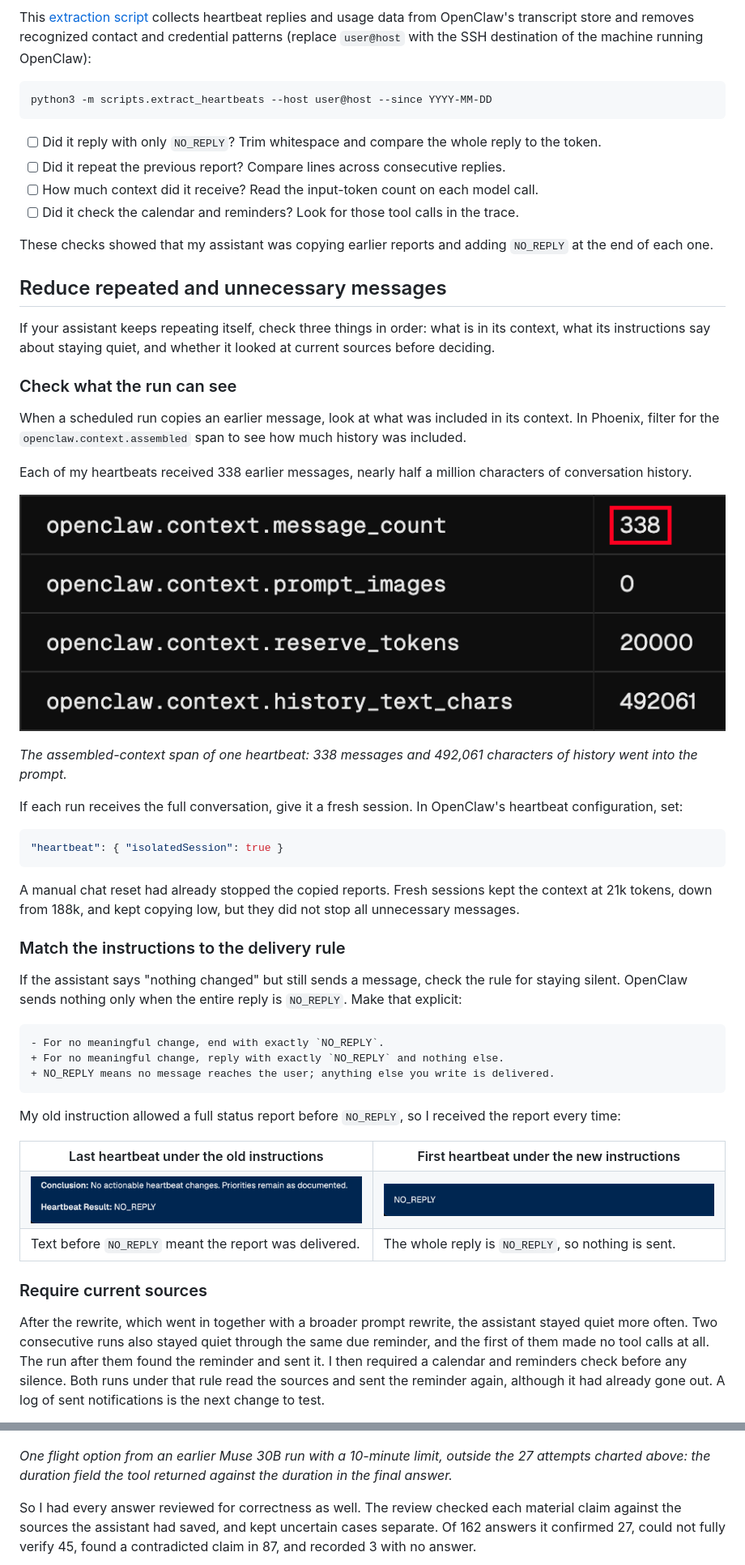
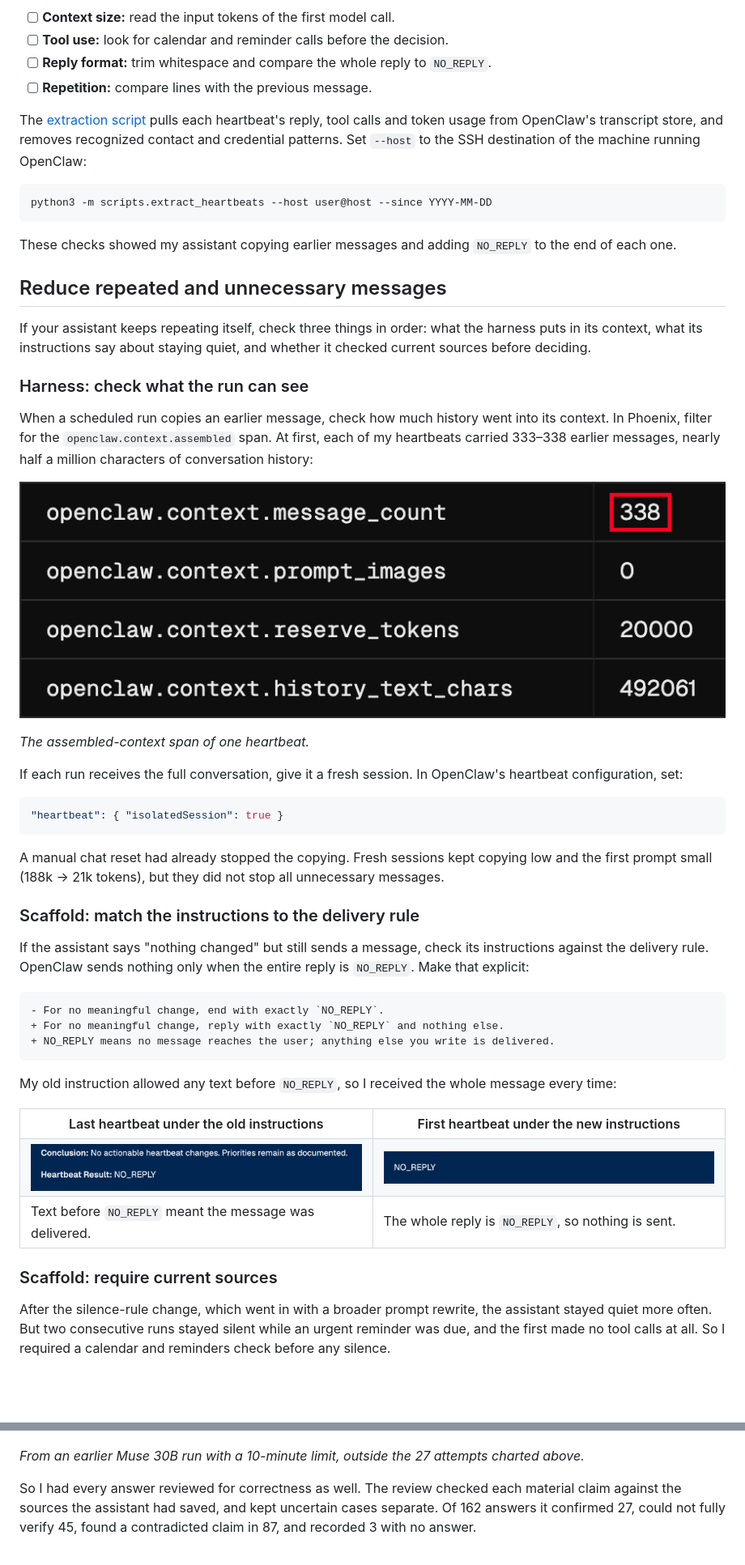
Before and after one commit to tildahh/openclaw-analysis, a Markdown page: README.md, 2 parts joined by grey strips. Shown at 81% size. Rendered like a GitHub page; blank space fills up the shorter version.

````diff
--- a/README.md
+++ b/README.md
@@ -270,32 +272,30 @@ flowchart TD
     linkStyle default stroke:#6B7280,stroke-width:1.5px
 ```
 
-This [extraction script](scripts/extract_heartbeats.py) collects heartbeat replies and usage data from OpenClaw's transcript store and removes recognized contact and credential patterns (replace `user@host` with the SSH destination of the machine running OpenClaw):
+- [ ] **Context size:** read the input tokens of the first model call.
+- [ ] **Tool use:** look for calendar and reminder calls before the decision.
+- [ ] **Reply format:** trim whitespace and compare the whole reply to `NO_REPLY`.
+- [ ] **Repetition:** compare lines with the previous message.
+
+The [extraction script](scripts/extract_heartbeats.py) pulls each heartbeat's reply, tool calls and token usage from OpenClaw's transcript store, and removes recognized contact and credential patterns. Set `--host` to the SSH destination of the machine running OpenClaw:
 
 ```bash
 python3 -m scripts.extract_heartbeats --host user@host --since YYYY-MM-DD
 ```
 
-- [ ] Did it reply with only `NO_REPLY`? Trim whitespace and compare the whole reply to the token.
-- [ ] Did it repeat the previous report? Compare lines across consecutive replies.
-- [ ] How much context did it receive? Read the input-token count on each model call.
-- [ ] Did it check the calendar and reminders? Look for those tool calls in the trace.
-
-These checks showed that my assistant was copying earlier reports and adding `NO_REPLY` at the end of each one.
+These checks showed my assistant copying earlier messages and adding `NO_REPLY` to the end of each one.
 
 ## Reduce repeated and unnecessary messages
 
-If your assistant keeps repeating itself, check three things in order: what is in its context, what its instructions say about staying quiet, and whether it looked at current sources before deciding.
+If your assistant keeps repeating itself, check three things in order: what the harness puts in its context, what its instructions say about staying quiet, and whether it checked current sources before deciding.
 
-### Check what the run can see
+### Harness: check what the run can see
 
-When a scheduled run copies an earlier message, look at what was included in its context. In Phoenix, filter for the `openclaw.context.assembled` span to see how much history was included.
-
-Each of my heartbeats received 338 earlier messages, nearly half a million characters of conversation history.
+When a scheduled run copies an earlier message, check how much history went into its context. In Phoenix, filter for the `openclaw.context.assembled` span. At first, each of my heartbeats carried 333–338 earlier messages, nearly half a million characters of conversation history:
 
 ![Cropped Phoenix context attributes showing 338 messages, outlined in red, and 492061 characters of conversation history.](figures/heartbeat-context-counts-highlighted.png)
 
-*The assembled-context span of one heartbeat: 338 messages and 492,061 characters of history went into the prompt.*
+*The assembled-context span of one heartbeat.*
 
 If each run receives the full conversation, give it a fresh session. In OpenClaw's heartbeat configuration, set:
 
@@ -303,11 +303,11 @@ If each run receives the full conversation, give it a fresh session. In OpenClaw
 "heartbeat": { "isolatedSession": true }
 ```
 
-A manual chat reset had already stopped the copied reports. Fresh sessions kept the context at 21k tokens, down from 188k, and kept copying low, but they did not stop all unnecessary messages.
+A manual chat reset had already stopped the copying. Fresh sessions kept copying low and the first prompt small (188k → 21k tokens), but they did not stop all unnecessary messages.
 
-### Match the instructions to the delivery rule
+### Scaffold: match the instructions to the delivery rule
 
-If the assistant says "nothing changed" but still sends a message, check the rule for staying silent. OpenClaw sends nothing only when the entire reply is `NO_REPLY`. Make that explicit:
+If the assistant says "nothing changed" but still sends a message, check its instructions against the delivery rule. OpenClaw sends nothing only when the entire reply is `NO_REPLY`. Make that explicit:
 
 ```diff
 - For no meaningful change, end with exactly `NO_REPLY`.
@@ -315,7 +315,7 @@ If the assistant says "nothing changed" but still sends a message, check the rul
 + NO_REPLY means no message reaches the user; anything else you write is delivered.
 ```
 
-My old instruction allowed a full status report before `NO_REPLY`, so I received the report every time:
+My old instruction allowed any text before `NO_REPLY`, so I received the whole message every time:
 
 <table>
   <tr>
@@ -327,12 +327,12 @@ My old instruction allowed a full status report before `NO_REPLY`, so I received
     <td><img src="figures/heartbeat-after-no-reply-output.png" width="100%" alt="Cropped model-call output after the instruction changes: the whole reply is NO_REPLY."></td>
   </tr>
   <tr>
-    <td>Text before <code>NO_REPLY</code> meant the report was delivered.</td>
+    <td>Text before <code>NO_REPLY</code> meant the message was delivered.</td>
     <td>The whole reply is <code>NO_REPLY</code>, so nothing is sent.</td>
   </tr>
 </table>
 
-### Require current sources
+### Scaffold: require current sources
 
-After the rewrite, which went in together with a broader prompt rewrite, the assistant stayed quiet more often. Two consecutive runs also stayed quiet through the same due reminder, and the first of them made no tool calls at all. The run after them found the reminder and sent it. I then required a calendar and reminders check before any silence. Both runs under that rule read the sources and sent the reminder again, although it had already gone out. A log of sent notifications is the next change to test.
+After the silence-rule change, which went in with a broader prompt rewrite, the assistant stayed quiet more often. But two consecutive runs stayed silent while an urgent reminder was due, and the first made no tool calls at all. So I required a calendar and reminders check before any silence.
 
@@ -460,7 +468,7 @@ A completion score does not tell you whether every detail is correct. For one fl
 
 ![Selected evidence from Muse 30B's flight trace: the model-visible tool input shows durationSeconds 109620, or 30 hours 27 minutes. The final answer says 22 hours 27 minutes for the same return journey, eight hours too short.](figures/flight-source-versus-answer.png)
 
-*One flight option from an earlier Muse 30B run with a 10-minute limit, outside the 27 attempts charted above: the duration field the tool returned against the duration in the final answer.*
+*From an earlier Muse 30B run with a 10-minute limit, outside the 27 attempts charted above.*
 
 So I had every answer reviewed for correctness as well. The review checked each material claim against the sources the assistant had saved, and kept uncertain cases separate. Of 162 answers it confirmed 27, could not fully verify 45, found a contradicted claim in 87, and recorded 3 with no answer.
 
````
Also changed, not shown: other parts of README.md (+73 -62 lines), figures/heartbeat-before-after.png, figures/model-and-harness-v2.png, 2 other files.
